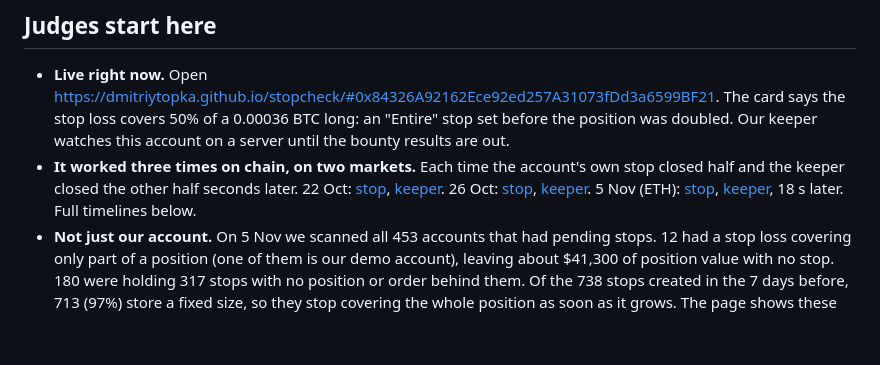
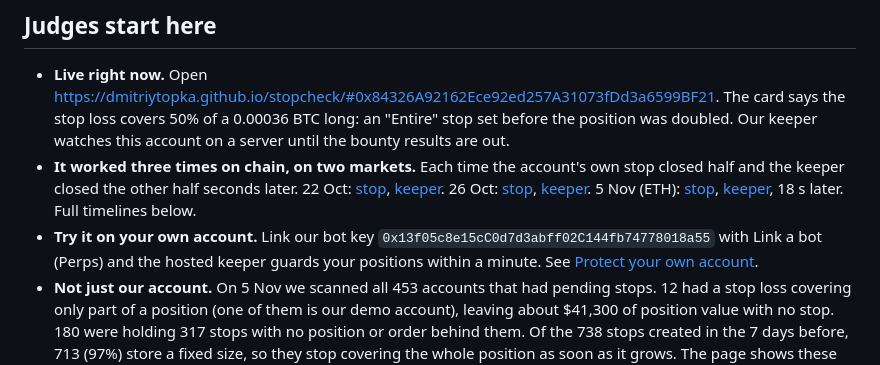
Before and after one commit to DmitriyTopka/stopcheck, a Markdown page: README.md, the part around the change. GitHub-like rendering; blank space fills up the shorter version.

Commit message:
README: judges can link our keeper to their own account
Co-Authored-By: Claude Opus 5.5 <noreply@anthropic.com>

```diff
--- a/README.md
+++ b/README.md
@@ -12,6 +12,7 @@ Your take profit and stop loss on dreamDEX may not cover the position you think
 
 - **Live right now.** Open https://dmitriytopka.github.io/stopcheck/#0x84326A92162Ece92ed257A31073fDd3a6599BF21. The card says the stop loss covers 50% of a 0.00036 BTC long: an "Entire" stop set before the position was doubled. Our keeper watches this account on a server until the bounty results are out.
 - **It worked three times on chain, on two markets.** Each time the account's own stop closed half and the keeper closed the other half seconds later. 22 Oct: [stop](https://explorer.testnet.somnia.network/tokyo/tx/0x2db1fbb610bcc905796b47326246ea95e5b055c011ca4b907fb9b3f043825178), [keeper](https://explorer.testnet.somnia.network/tokyo/tx/0x8524c1fb944ecc7ceacfcd08087aa940e0acfc5d77f75a1dad7cbff8dc67abc2). 26 Oct: [stop](https://explorer.testnet.somnia.network/tokyo/tx/0x9b13ce9e6fb4175ce030494444014a0afed12984188bf21d8531c4d92eda2aee), [keeper](https://explorer.testnet.somnia.network/tokyo/tx/0x01a5d298b7453fab8e22fe9689f99264ca7af821942c1eb2703c78b2eccbcc12). 5 Nov (ETH): [stop](https://explorer.testnet.somnia.network/tokyo/tx/0x5d01311d4e27c2314b9d1352eec62a11aab8c0b455c9328682d97003528e1db6), [keeper](https://explorer.testnet.somnia.network/tokyo/tx/0x13c80f3832d78e072054647faa87d47be5e528e6a422851fc3cb09422fe28ec3), 18 s later. Full timelines below.
+- **Try it on your own account.** Link our bot key `0x13f05c8e15cC0d7d3abff02C144fb74778018a55` with Link a bot (Perps) and the hosted keeper guards your positions within a minute. See [Protect your own account](#protect-your-own-account).
 - **Not just our account.** On 5 Nov we scanned all 453 accounts that had pending stops. 12 had a stop loss covering only part of a position (one of them is our demo account), leaving about $41,300 of position value with no stop. 180 were holding 317 stops with no position or order behind them. Of the 738 stops created in the 7 days before, 713 (97%) store a fixed size, so they stop covering the whole position as soon as it grows. The page shows these numbers and refreshes them every day.
 
 | Judging criterion | Where to look |
```
